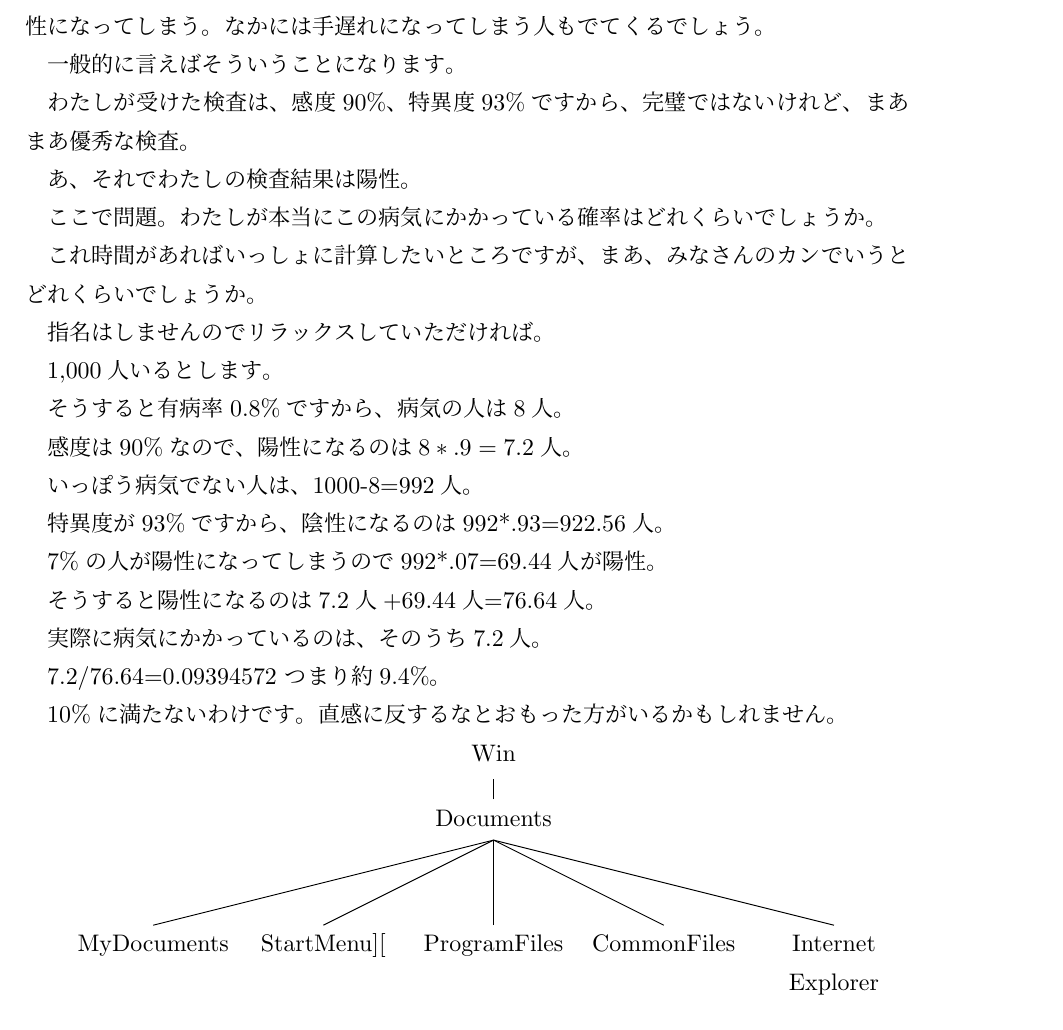
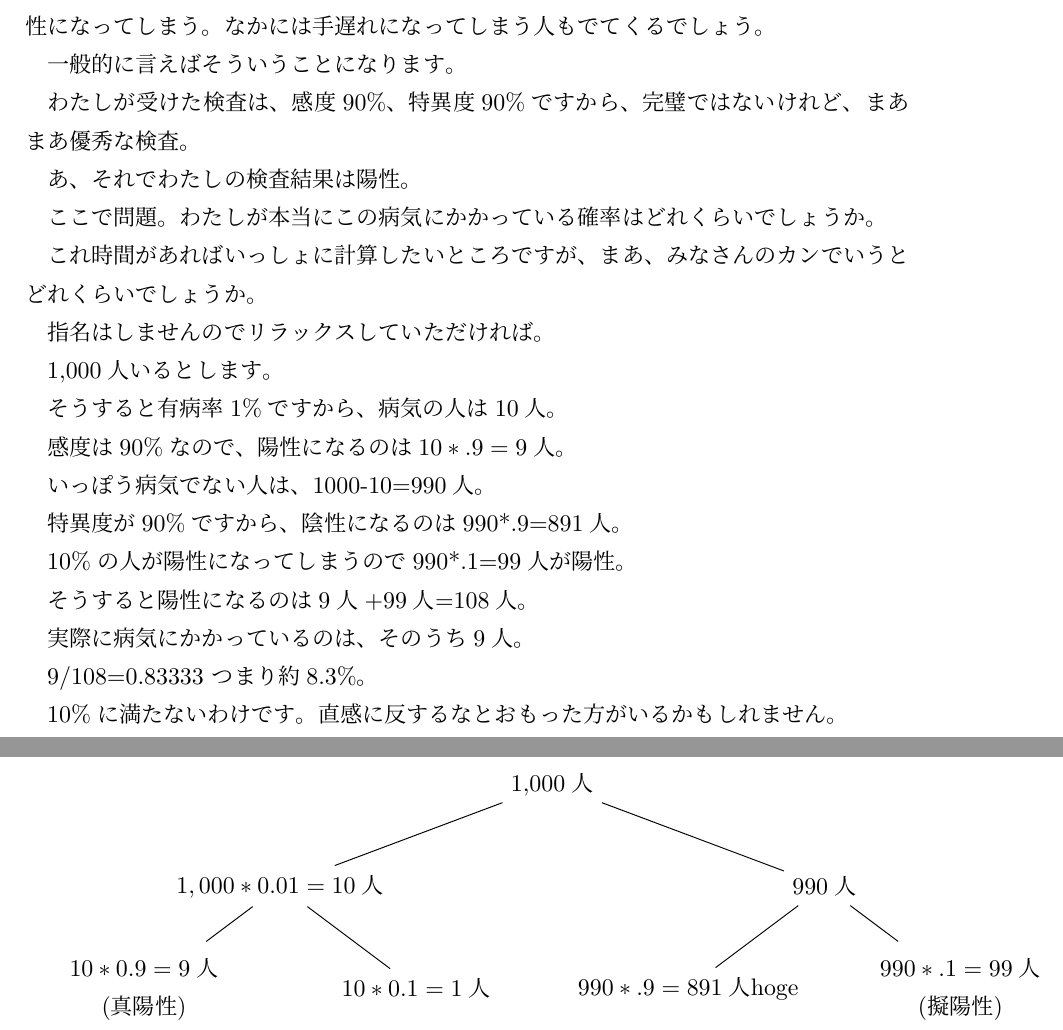
Before and after one commit to iotsuka1958/workshop, a LaTeX document (reading_manuscript.tex): part of page 2 of 2 before the commit and two parts of pages 2 and 3 of 3 after it, the two joined at a grey line, cut so that both start at the same text. Compiled offline with upLaTeX and dvipdfmx; a LaTeX package or settings file that is missing is left out.

Commit message:
#Minor change
.gitignoreへの追加とreading_manuscriptへの加筆

```diff
--- a/reading_manuscript.tex
+++ b/reading_manuscript.tex
@@ -109,7 +109,7 @@ make a policy based upon evidenceからできたことば、
 一般的に言えばそういうことになります。
 
 わたしが受けた検査は、
-感度90\%、特異度93\%ですから、
+感度90\%、特異度90\%ですから、
 完璧ではないけれど、まあまあ優秀な検査。
 
 あ、それでわたしの検査結果は陽性。
@@ -124,31 +124,31 @@ make a policy based upon evidenceからできたことば、
 
 1,000人いるとします。
 
-そうすると有病率0.8\%ですから、
-病気の人は8人。
+そうすると有病率1\%ですから、
+病気の人は10人。
 
 
 感度は90\%なので、
-陽性になるのは$8*.9=7.2$人。
+陽性になるのは$10*.9=9$人。
 
 
 いっぽう病気でない人は、
-1000-8=992人。
+1000-10=990人。
 
-特異度が93\%ですから、
+特異度が90\%ですから、
 陰性になるのは
-992*.93=922.56人。
+990*.9=891人。
 
-7\%の人が陽性になってしまうので
-992*.07=69.44人が陽性。
+10\%の人が陽性になってしまうので
+990*.1=99人が陽性。
 
 そうすると
-陽性になるのは7.2人+69.44人=76.64人。
+陽性になるのは9人+99人=108人。
 
-実際に病気にかかっているのは、そのうち7.2人。
+実際に病気にかかっているのは、そのうち9人。
 
-7.2/76.64=0.09394572
-つまり約9.4\%。
+9/108=0.83333
+つまり約8.3\%。
 
 10\%に満たないわけです。
 直感に反するなとおもった方がいるかもしれません。
@@ -156,6 +156,40 @@ make a policy based upon evidenceからできたことば、
 %\Tree [ .1000人 [.有病者8人 真陽性7.2人 偽陰性.8人]%
 %[ .無病者922人 真陰性922.56人 擬陽性69.44人] ]
 
-\Tree [ .Win [ .Documents MyDocuments StartMenu]%
-[ ProgramFiles CommonFiles Internet\\Explorer ] ]
+\bigskip
+
+
+\begin{tikzpicture}
+[
+    level 1/.style={sibling distance=80mm},
+    level 2/.style={sibling distance=40mm},
+]
+	\node {1,000人}
+		child {
+		    node {$1,000*0.01=10人$}
+		    child {node {%
+\begin{tabular}{c}
+$10*0.9=9人$\\(真陽性)
+\end{tabular}
+}}
+		    child {node {$10*0.1=1人$}}
+                 }
+		child {
+		    node {990人}
+		    child {node {$990*.9=891人$hoge}}
+		    child {node {%
+\begin{tabular}{c}
+$990*.1=99人$\\(擬陽性)
+\end{tabular}%
+}}
+		};
+\end{tikzpicture}
+
+
+
+
+
+
+
+
 \end{document}
```
Also changed, not shown: reading_manuscript.tex (8 more changed lines), 1 other file.
